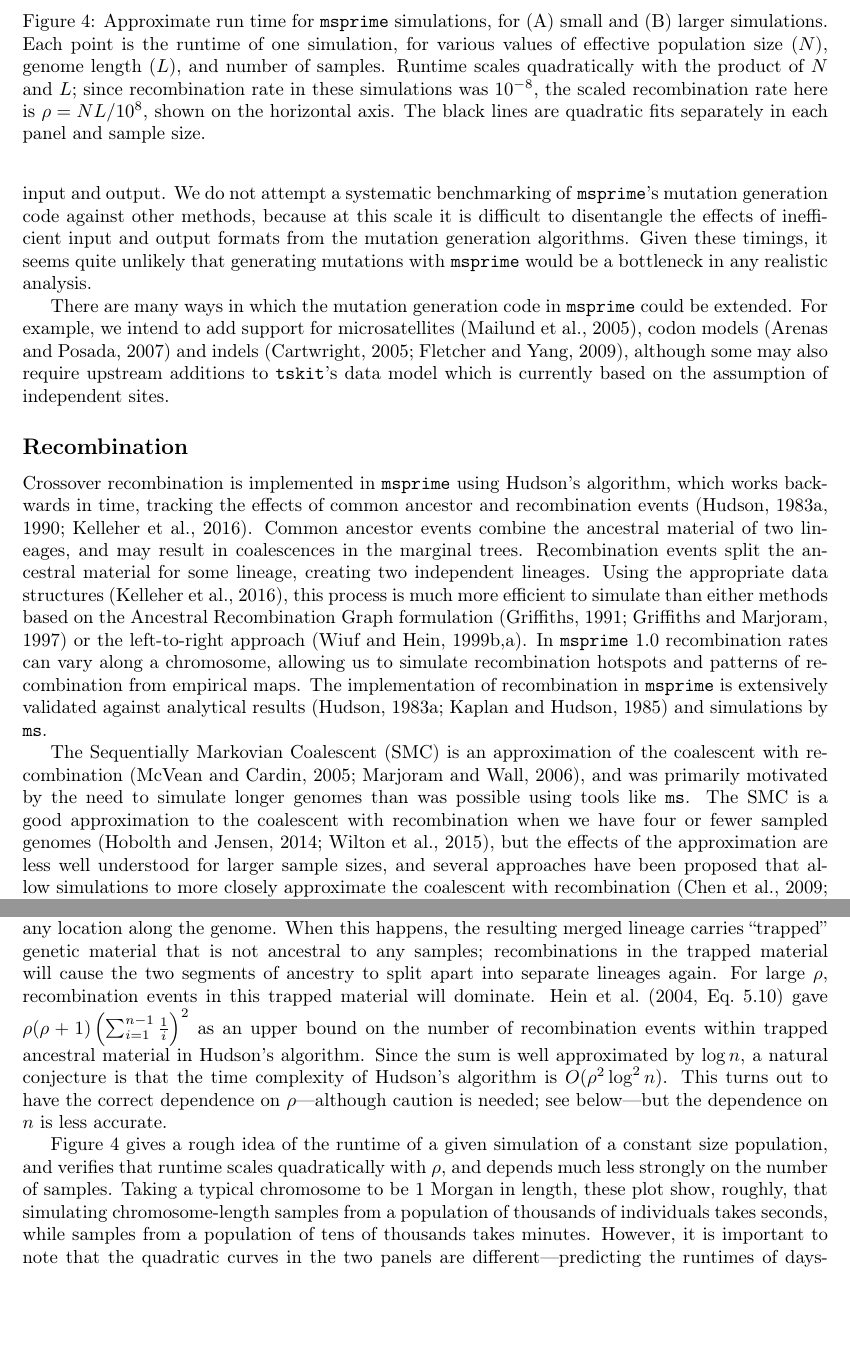
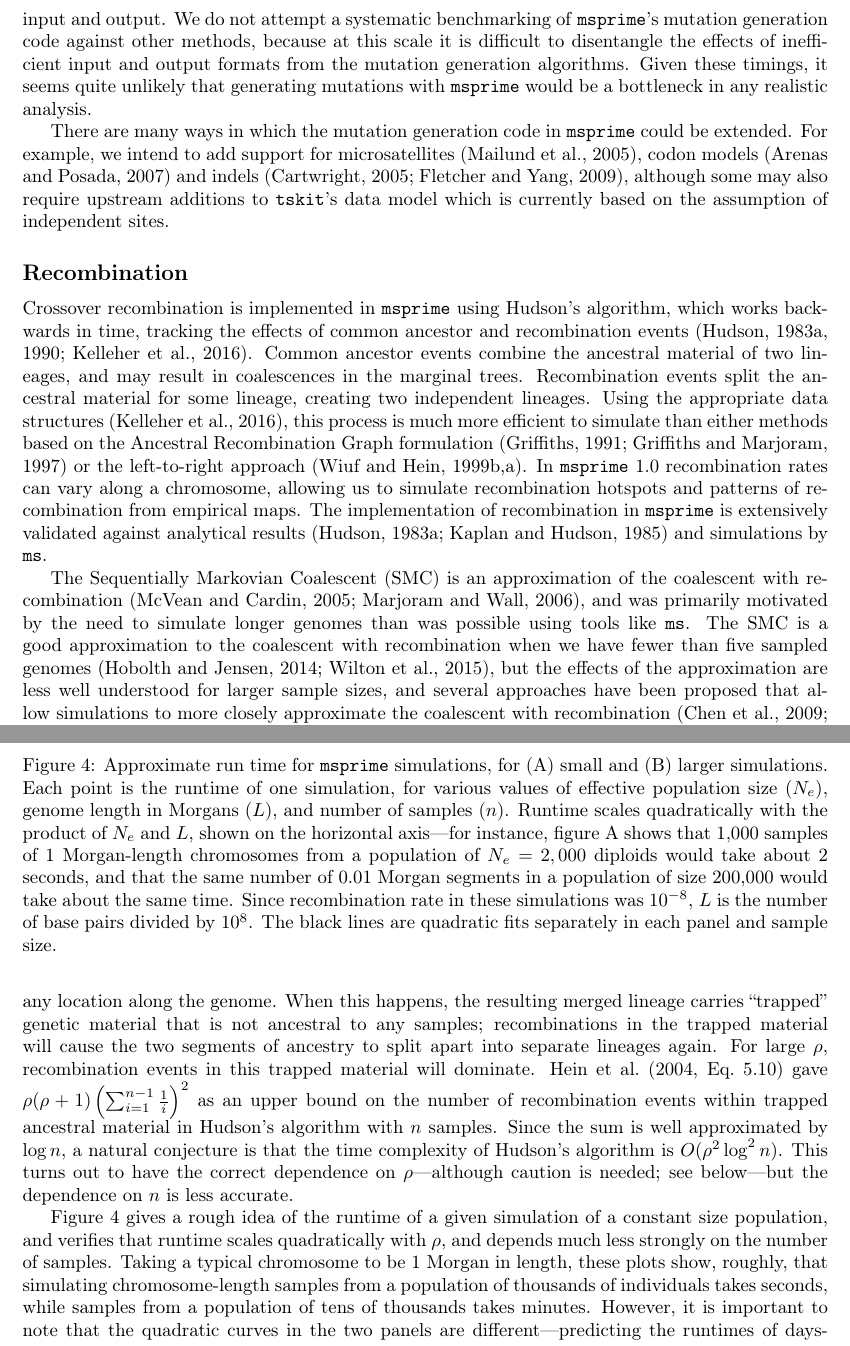
Before and after one commit to tskit-dev/msprime-1.0-paper, a LaTeX paper (paper.tex): two parts of pages 8 and 9 of 36, joined at a grey line, cut so that both start at the same text, the shorter picture padded with empty space. Compiled offline with pdfLaTeX.

Commit message:
figure adjustment

```diff
--- a/paper.tex
+++ b/paper.tex
@@ -654,7 +654,7 @@ coalescent with recombination~\citep{mcvean2005approximating,marjoram2006fast},
 and was primarily motivated by the need to
 simulate longer genomes than was possible using tools like \ms.
 The SMC is a good approximation to the
-coalescent with recombination when we have four or fewer sampled
+coalescent with recombination when we have fewer than five sampled
 genomes~\citep{hobolth2014markovian,wilton2015smc}, but the
 effects of the approximation are less well understood for larger
 sample sizes, and several approaches have been proposed
@@ -676,12 +676,17 @@ implement them more efficiently in future versions.
     Approximate run time for \msprime\ simulations,
     for (A) small and (B) larger simulations.
     Each point is the runtime of one simulation,
-    for various values of effective population size ($N$),
-    genome length ($L$), and number of samples.
-    Runtime scales quadratically with the product of $N$ and $L$;
-    since recombination rate in these simulations was $10^{-8}$,
-    the scaled recombination rate here is $\rho = NL/10^8$,
-    shown on the horizontal axis.
+    for various values of effective population size ($N_e$),
+    genome length in Morgans ($L$), and number of samples ($n$).
+    Runtime scales quadratically with the product of $N_e$ and $L$,
+    shown on the horizontal axis---for instance, figure A shows that
+    1,000 samples of 1 Morgan-length chromosomes
+    from a population of $N_e=2,000$ diploids
+    would take about 2 seconds, and that the same number of
+    0.01 Morgan segments in a population of size 200,000
+    would take about the same time.
+    Since recombination rate in these simulations was $10^{-8}$,
+    $L$ is the number of base pairs divided by $10^8$.
     The black lines are quadratic fits separately in each panel
     and sample size.
 }
@@ -711,7 +716,7 @@ in this trapped material will dominate.
 $\rho (\rho + 1) \left( \sum_{i=1}^{n-1} \frac{1}{i} \right)^2$
 as an upper bound
 on the number of recombination events within trapped ancestral material
-in Hudson's algorithm.
+in Hudson's algorithm with $n$ samples.
 Since the sum is well approximated by $\log{n}$,
 a natural conjecture is that the time complexity of Hudson's
 algorithm is $O(\rho^2 \log^2 n)$.
@@ -723,7 +728,7 @@ a given simulation of a constant size population,
 and verifies that runtime scales quadratically with $\rho$,
 and depends much less strongly on the number of samples.
 Taking a typical chromosome to be 1 Morgan in length,
-these plot show, roughly, that simulating chromosome-length
+these plots show, roughly, that simulating chromosome-length
 samples from a population of thousands of individuals takes seconds,
 while samples from a population of tens of thousands takes minutes.
 However, it is important to note that the quadratic curves in the two
```
Also changed, not shown: 1 other file.
